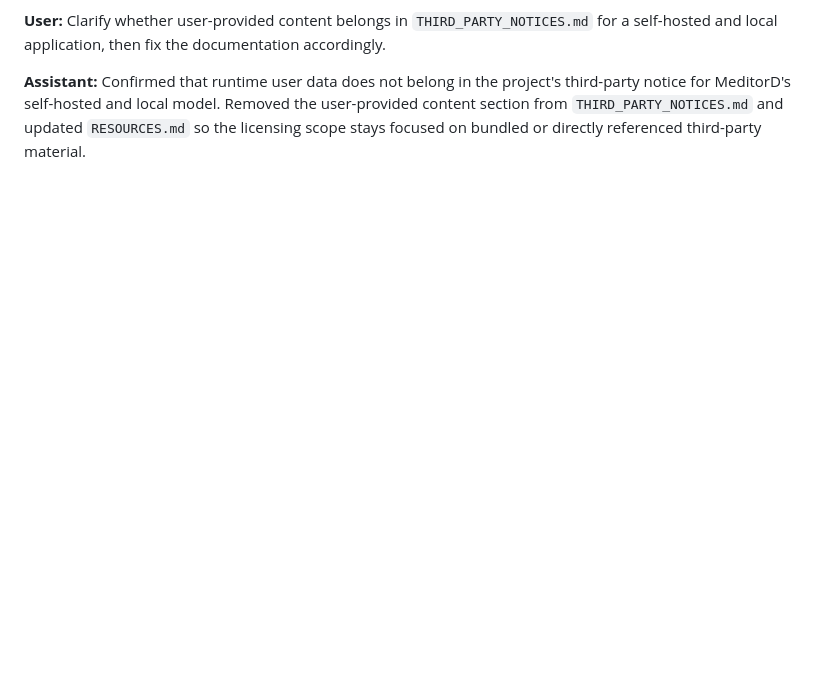
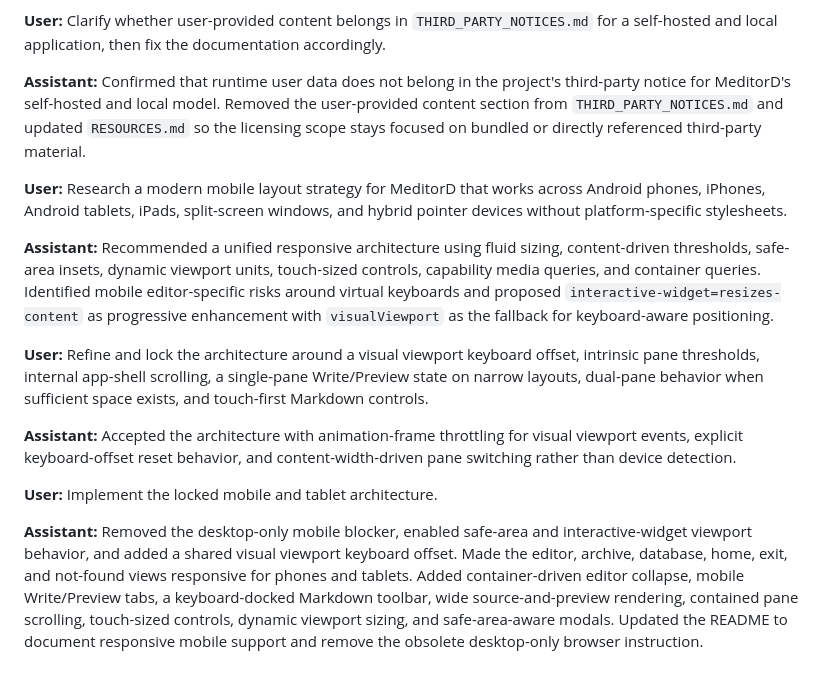
Before and after one commit to NamTheDev/MeditorD, a Markdown page: design/chat-logs/chatgpt-02-10-2026.md, the part around the change. Rendered like a GitHub page; blank space fills up the shorter version.

Commit message:
Docs: Record responsive mobile implementation
02-10-2026

- Document the mobile architecture research and refinement.
- Record the Android, iOS, tablet, keyboard, and responsive editor implementation.
- Note the responsive archive, database, home, exit, and not-found updates.

```diff
--- a/design/chat-logs/chatgpt-02-10-2026.md
+++ b/design/chat-logs/chatgpt-02-10-2026.md
@@ -62,3 +62,21 @@ Clarify whether user-provided content belongs in `THIRD_PARTY_NOTICES.md` for a
 
 **Assistant:**
 Confirmed that runtime user data does not belong in the project's third-party notice for MeditorD's self-hosted and local model. Removed the user-provided content section from `THIRD_PARTY_NOTICES.md` and updated `RESOURCES.md` so the licensing scope stays focused on bundled or directly referenced third-party material.
+
+**User:**
+Research a modern mobile layout strategy for MeditorD that works across Android phones, iPhones, Android tablets, iPads, split-screen windows, and hybrid pointer devices without platform-specific stylesheets.
+
+**Assistant:**
+Recommended a unified responsive architecture using fluid sizing, content-driven thresholds, safe-area insets, dynamic viewport units, touch-sized controls, capability media queries, and container queries. Identified mobile editor-specific risks around virtual keyboards and proposed `interactive-widget=resizes-content` as progressive enhancement with `visualViewport` as the fallback for keyboard-aware positioning.
+
+**User:**
+Refine and lock the architecture around a visual viewport keyboard offset, intrinsic pane thresholds, internal app-shell scrolling, a single-pane Write/Preview state on narrow layouts, dual-pane behavior when sufficient space exists, and touch-first Markdown controls.
+
+**Assistant:**
+Accepted the architecture with animation-frame throttling for visual viewport events, explicit keyboard-offset reset behavior, and content-width-driven pane switching rather than device detection.
+
+**User:**
+Implement the locked mobile and tablet architecture.
+
+**Assistant:**
+Removed the desktop-only mobile blocker, enabled safe-area and interactive-widget viewport behavior, and added a shared visual viewport keyboard offset. Made the editor, archive, database, home, exit, and not-found views responsive for phones and tablets. Added container-driven editor collapse, mobile Write/Preview tabs, a keyboard-docked Markdown toolbar, wide source-and-preview rendering, contained pane scrolling, touch-sized controls, dynamic viewport sizing, and safe-area-aware modals. Updated the README to document responsive mobile support and remove the obsolete desktop-only browser instruction.
```
